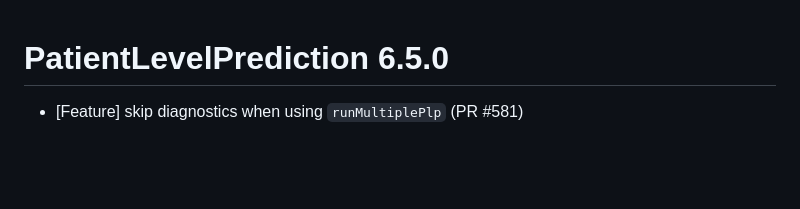
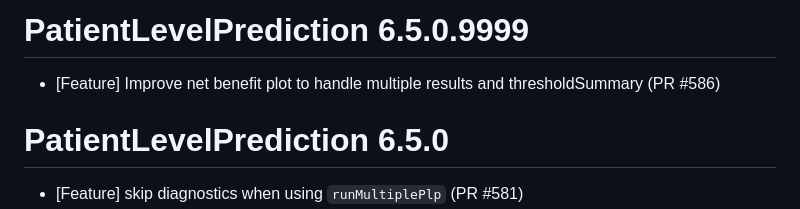
Before and after one commit to OHDSI/PatientLevelPrediction, a Markdown page: NEWS.md, the part around the change. Drawn GitHub-style; blank space fills up the shorter version.

Commit message:
update news

```diff
--- a/NEWS.md
+++ b/NEWS.md
@@ -1,3 +1,7 @@
+PatientLevelPrediction 6.5.0.9999
+======================
+- [Feature] Improve net benefit plot to handle multiple results and thresholdSummary (PR #586)
+
 PatientLevelPrediction 6.5.0
 ======================
 - [Feature] skip diagnostics when using `runMultiplePlp` (PR #581)
```
